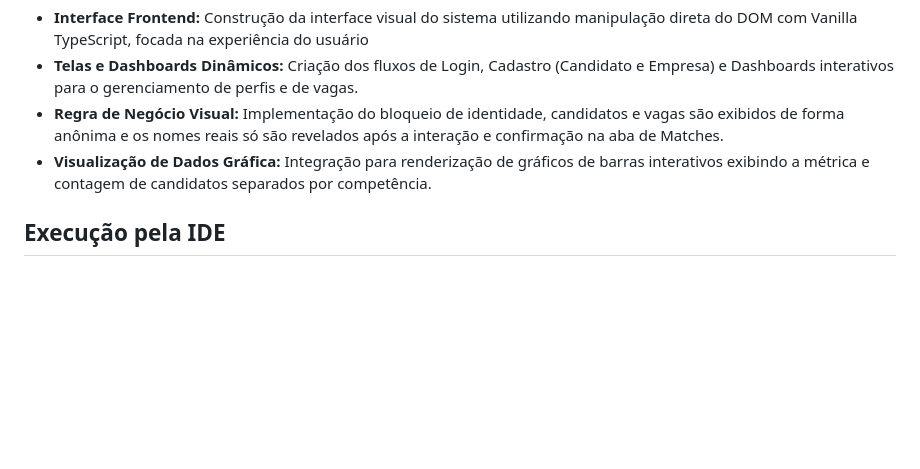
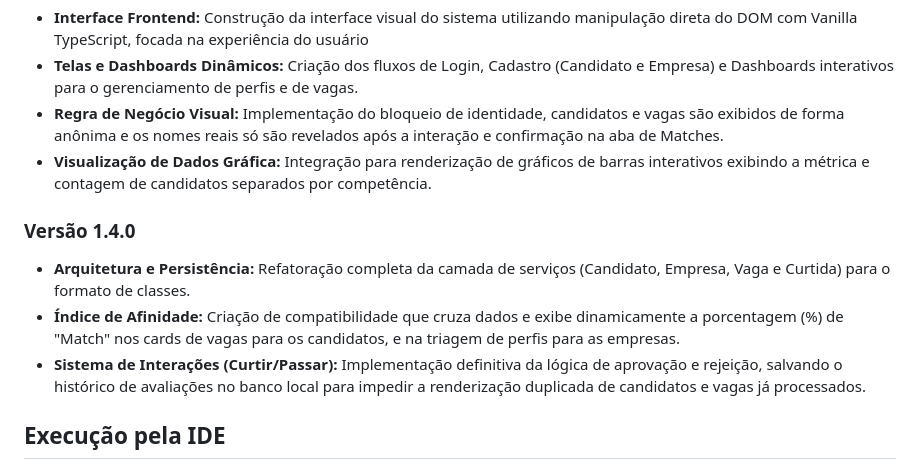
Before and after one commit to Tulio8998/Linketinder-Project, a Markdown page: README.md, the part around the change. GitHub-like rendering; blank space fills up the shorter version.

Commit message:
docs: atualiza README

```diff
--- a/README.md
+++ b/README.md
@@ -34,6 +34,11 @@ O projeto foi desenvolvido focando na entrega do Produto Mínimo Viável (MVP) s
 * **Regra de Negócio Visual:** Implementação do bloqueio de identidade, candidatos e vagas são exibidos de forma anônima e os nomes reais só são revelados após a interação e confirmação na aba de Matches.
 * **Visualização de Dados Gráfica:** Integração para renderização de gráficos de barras interativos exibindo a métrica e contagem de candidatos separados por competência.
 
+### Versão 1.4.0
+
+* **Arquitetura e Persistência:** Refatoração completa da camada de serviços (Candidato, Empresa, Vaga e Curtida) para o formato de classes.
+* **Índice de Afinidade:** Criação de compatibilidade que cruza dados e exibe dinamicamente a porcentagem (%) de "Match" nos cards de vagas para os candidatos, e na triagem de perfis para as empresas.
+* **Sistema de Interações (Curtir/Passar):** Implementação definitiva da lógica de aprovação e rejeição, salvando o histórico de avaliações no banco local para impedir a renderização duplicada de candidatos e vagas já processados.
 ## Execução pela IDE
 1. Abra o projeto no IntelliJ IDEA.
 2. Aguarde o Gradle sincronizar o projeto.
```
